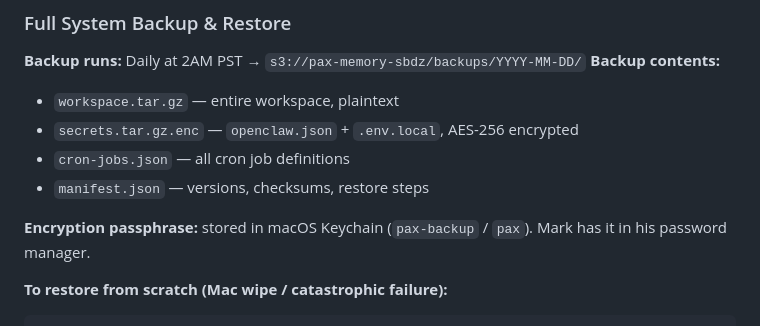
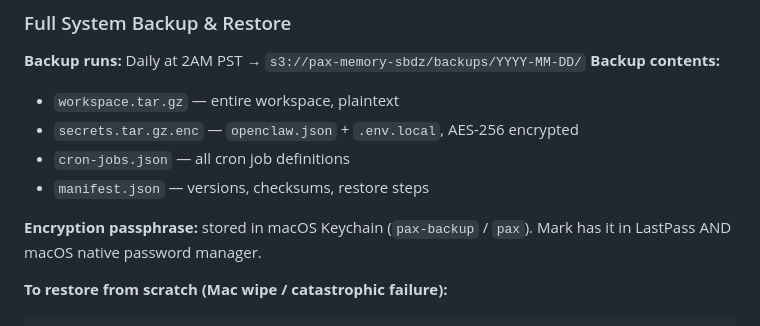
Before and after one commit to therealmark/securebydezign, a Markdown page: MEMORY.md, the part around the change. GitHub-like rendering.

Commit message:
memory: passphrase backup locations + full 2026-02-22 session notes

````diff
--- a/MEMORY.md
+++ b/MEMORY.md
@@ -155,7 +155,7 @@ Then:
 - `cron-jobs.json` — all cron job definitions
 - `manifest.json` — versions, checksums, restore steps
 
-**Encryption passphrase:** stored in macOS Keychain (`pax-backup` / `pax`). Mark has it in his password manager.
+**Encryption passphrase:** stored in macOS Keychain (`pax-backup` / `pax`). Mark has it in LastPass AND macOS native password manager.
 
 **To restore from scratch (Mac wipe / catastrophic failure):**
 ```bash
````
Also changed, not shown: memory/2026-02-22.md (added, +74 -0 lines).
